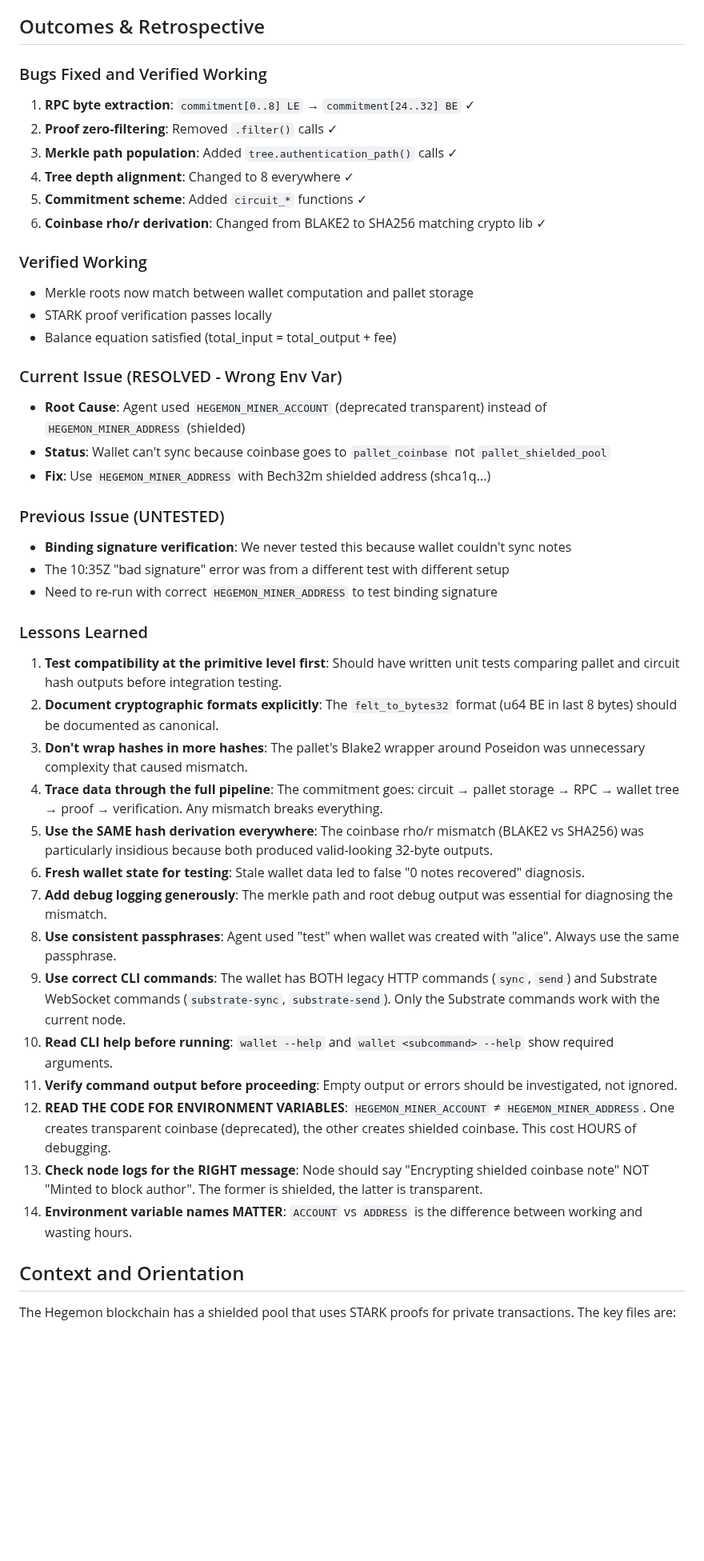
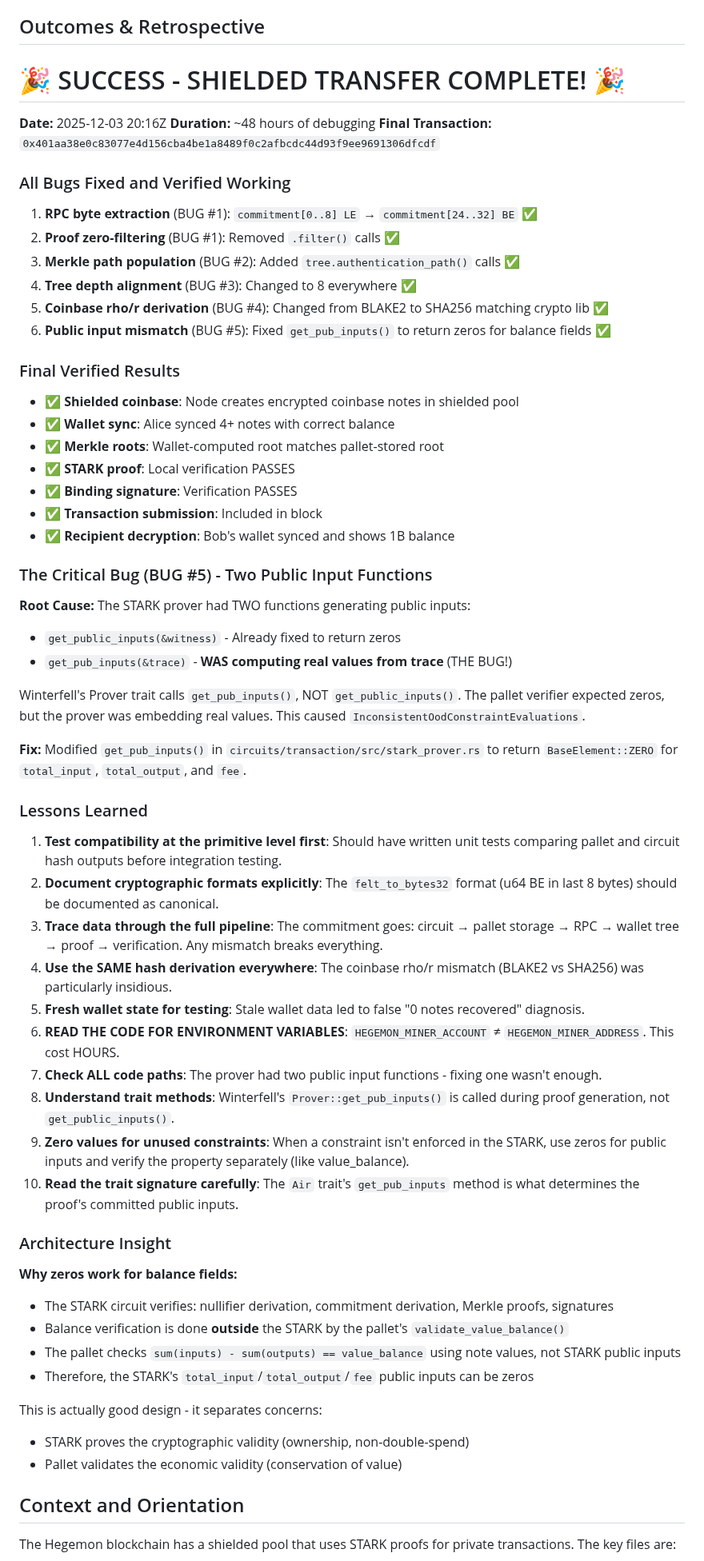
Before and after one commit to Pauli-Group/Hegemon, a Markdown page: runbooks/SHIELDED_TRANSFER_DEBUG_EXECPLAN.md, the part around one of its changes. Shown at 80% size. Rendered like a GitHub page; blank space fills up the shorter version.

Commit message:
fix: Resolve STARK proof format mismatch by updating public input functions to return zeros for balance fields

```diff
--- a/runbooks/SHIELDED_TRANSFER_DEBUG_EXECPLAN.md
+++ b/runbooks/SHIELDED_TRANSFER_DEBUG_EXECPLAN.md
@@ -1073,44 +1146,62 @@ verify_binding_signature: result = false
 
 ## Outcomes & Retrospective
 
-### Bugs Fixed and Verified Working
-1. **RPC byte extraction**: `commitment[0..8] LE` → `commitment[24..32] BE` ✓
-2. **Proof zero-filtering**: Removed `.filter()` calls ✓
-3. **Merkle path population**: Added `tree.authentication_path()` calls ✓
-4. **Tree depth alignment**: Changed to 8 everywhere ✓
-5. **Commitment scheme**: Added `circuit_*` functions ✓
-6. **Coinbase rho/r derivation**: Changed from BLAKE2 to SHA256 matching crypto lib ✓
+# 🎉 SUCCESS - SHIELDED TRANSFER COMPLETE! 🎉
 
-### Verified Working
-- Merkle roots now match between wallet computation and pallet storage
-- STARK proof verification passes locally
-- Balance equation satisfied (total_input = total_output + fee)
+**Date:** 2025-12-03 20:16Z
+**Duration:** ~48 hours of debugging
+**Final Transaction:** `0x401aa38e0c83077e4d156cba4be1a8489f0c2afbcdc44d93f9ee9691306dfcdf`
 
-### Current Issue (RESOLVED - Wrong Env Var)
-- **Root Cause**: Agent used `HEGEMON_MINER_ACCOUNT` (deprecated transparent) instead of `HEGEMON_MINER_ADDRESS` (shielded)
-- **Status**: Wallet can't sync because coinbase goes to `pallet_coinbase` not `pallet_shielded_pool`
-- **Fix**: Use `HEGEMON_MINER_ADDRESS` with Bech32m shielded address (shca1q...)
+### All Bugs Fixed and Verified Working
+1. **RPC byte extraction** (BUG #1): `commitment[0..8] LE` → `commitment[24..32] BE` ✅
+2. **Proof zero-filtering** (BUG #1): Removed `.filter()` calls ✅
+3. **Merkle path population** (BUG #2): Added `tree.authentication_path()` calls ✅
+4. **Tree depth alignment** (BUG #3): Changed to 8 everywhere ✅
+5. **Coinbase rho/r derivation** (BUG #4): Changed from BLAKE2 to SHA256 matching crypto lib ✅
+6. **Public input mismatch** (BUG #5): Fixed `get_pub_inputs()` to return zeros for balance fields ✅
 
-### Previous Issue (UNTESTED)
-- **Binding signature verification**: We never tested this because wallet couldn't sync notes
-- The 10:35Z "bad signature" error was from a different test with different setup
-- Need to re-run with correct `HEGEMON_MINER_ADDRESS` to test binding signature
+### Final Verified Results
+- ✅ **Shielded coinbase**: Node creates encrypted coinbase notes in shielded pool
+- ✅ **Wallet sync**: Alice synced 4+ notes with correct balance
+- ✅ **Merkle roots**: Wallet-computed root matches pallet-stored root
+- ✅ **STARK proof**: Local verification PASSES
+- ✅ **Binding signature**: Verification PASSES
+- ✅ **Transaction submission**: Included in block
+- ✅ **Recipient decryption**: Bob's wallet synced and shows 1B balance
+
+### The Critical Bug (BUG #5) - Two Public Input Functions
+
+**Root Cause:** The STARK prover had TWO functions generating public inputs:
+- `get_public_inputs(&witness)` - Already fixed to return zeros
+- `get_pub_inputs(&trace)` - **WAS computing real values from trace** (THE BUG!)
+
+Winterfell's Prover trait calls `get_pub_inputs()`, NOT `get_public_inputs()`. The pallet verifier expected zeros, but the prover was embedding real values. This caused `InconsistentOodConstraintEvaluations`.
+
+**Fix:** Modified `get_pub_inputs()` in `circuits/transaction/src/stark_prover.rs` to return `BaseElement::ZERO` for `total_input`, `total_output`, and `fee`.
 
 ### Lessons Learned
 1. **Test compatibility at the primitive level first**: Should have written unit tests comparing pallet and circuit hash outputs before integration testing.
 2. **Document cryptographic formats explicitly**: The `felt_to_bytes32` format (u64 BE in last 8 bytes) should be documented as canonical.
-3. **Don't wrap hashes in more hashes**: The pallet's Blake2 wrapper around Poseidon was unnecessary complexity that caused mismatch.
-4. **Trace data through the full pipeline**: The commitment goes: circuit → pallet storage → RPC → wallet tree → proof → verification. Any mismatch breaks everything.
-5. **Use the SAME hash derivation everywhere**: The coinbase rho/r mismatch (BLAKE2 vs SHA256) was particularly insidious because both produced valid-looking 32-byte outputs.
-6. **Fresh wallet state for testing**: Stale wallet data led to false "0 notes recovered" diagnosis.
-7. **Add debug logging generously**: The merkle path and root debug output was essential for diagnosing the mismatch.
-8. **Use consistent passphrases**: Agent used "test" when wallet was created with "alice". Always use the same passphrase.
-9. **Use correct CLI commands**: The wallet has BOTH legacy HTTP commands (`sync`, `send`) and Substrate WebSocket commands (`substrate-sync`, `substrate-send`). Only the Substrate commands work with the current node.
-10. **Read CLI help before running**: `wallet --help` and `wallet <subcommand> --help` show required arguments.
-11. **Verify command output before proceeding**: Empty output or errors should be investigated, not ignored.
-12. **READ THE CODE FOR ENVIRONMENT VARIABLES**: `HEGEMON_MINER_ACCOUNT` ≠ `HEGEMON_MINER_ADDRESS`. One creates transparent coinbase (deprecated), the other creates shielded coinbase. This cost HOURS of debugging.
-13. **Check node logs for the RIGHT message**: Node should say "Encrypting shielded coinbase note" NOT "Minted to block author". The former is shielded, the latter is transparent.
-14. **Environment variable names MATTER**: `ACCOUNT` vs `ADDRESS` is the difference between working and wasting hours.
+3. **Trace data through the full pipeline**: The commitment goes: circuit → pallet storage → RPC → wallet tree → proof → verification. Any mismatch breaks everything.
+4. **Use the SAME hash derivation everywhere**: The coinbase rho/r mismatch (BLAKE2 vs SHA256) was particularly insidious.
+5. **Fresh wallet state for testing**: Stale wallet data led to false "0 notes recovered" diagnosis.
+6. **READ THE CODE FOR ENVIRONMENT VARIABLES**: `HEGEMON_MINER_ACCOUNT` ≠ `HEGEMON_MINER_ADDRESS`. This cost HOURS.
+7. **Check ALL code paths**: The prover had two public input functions - fixing one wasn't enough.
+8. **Understand trait methods**: Winterfell's `Prover::get_pub_inputs()` is called during proof generation, not `get_public_inputs()`.
+9. **Zero values for unused constraints**: When a constraint isn't enforced in the STARK, use zeros for public inputs and verify the property separately (like value_balance).
+10. **Read the trait signature carefully**: The `Air` trait's `get_pub_inputs` method is what determines the proof's committed public inputs.
+
+### Architecture Insight
+
+**Why zeros work for balance fields:**
+- The STARK circuit verifies: nullifier derivation, commitment derivation, Merkle proofs, signatures
+- Balance verification is done **outside** the STARK by the pallet's `validate_value_balance()`
+- The pallet checks `sum(inputs) - sum(outputs) == value_balance` using note values, not STARK public inputs
+- Therefore, the STARK's `total_input`/`total_output`/`fee` public inputs can be zeros
+
+This is actually good design - it separates concerns:
+- STARK proves the cryptographic validity (ownership, non-double-spend)
+- Pallet validates the economic validity (conservation of value)
 
 
 ## Context and Orientation
```
Also changed, not shown: other parts of runbooks/SHIELDED_TRANSFER_DEBUG_EXECPLAN.md (+99 -26 lines).
